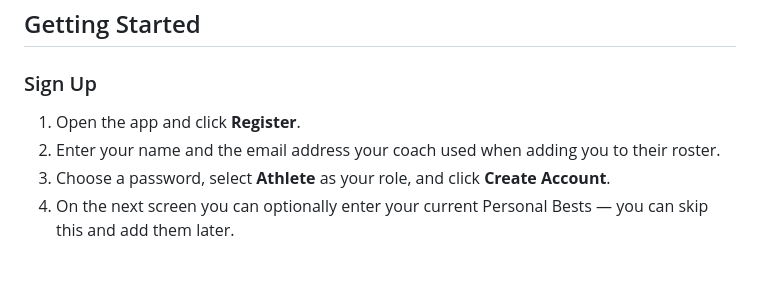
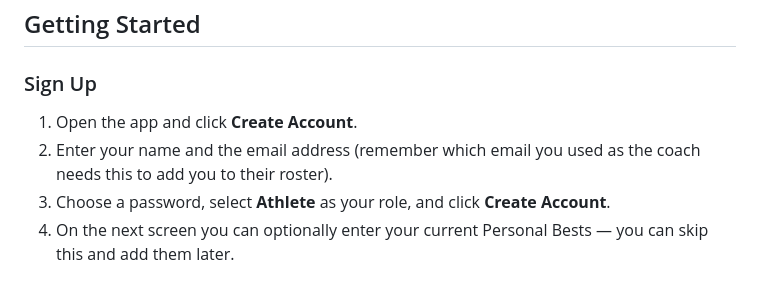
Before and after one commit to WillBeZen/coaching-app, a Markdown page: Athlete_Guide.md, the part around the change. GitHub-like rendering.

Commit message:
Update registration instructions in Athlete Guide

```diff
--- a/Athlete_Guide.md
+++ b/Athlete_Guide.md
@@ -3,8 +3,8 @@
 ## Getting Started
 
 ### Sign Up
-1. Open the app and click **Register**.
-2. Enter your name and the email address your coach used when adding you to their roster.
+1. Open the app and click **Create Account**.
+2. Enter your name and the email address (remember which email you used as the coach needs this to add you to their roster).
 3. Choose a password, select **Athlete** as your role, and click **Create Account**.
 4. On the next screen you can optionally enter your current Personal Bests — you can skip this and add them later.
 
```
